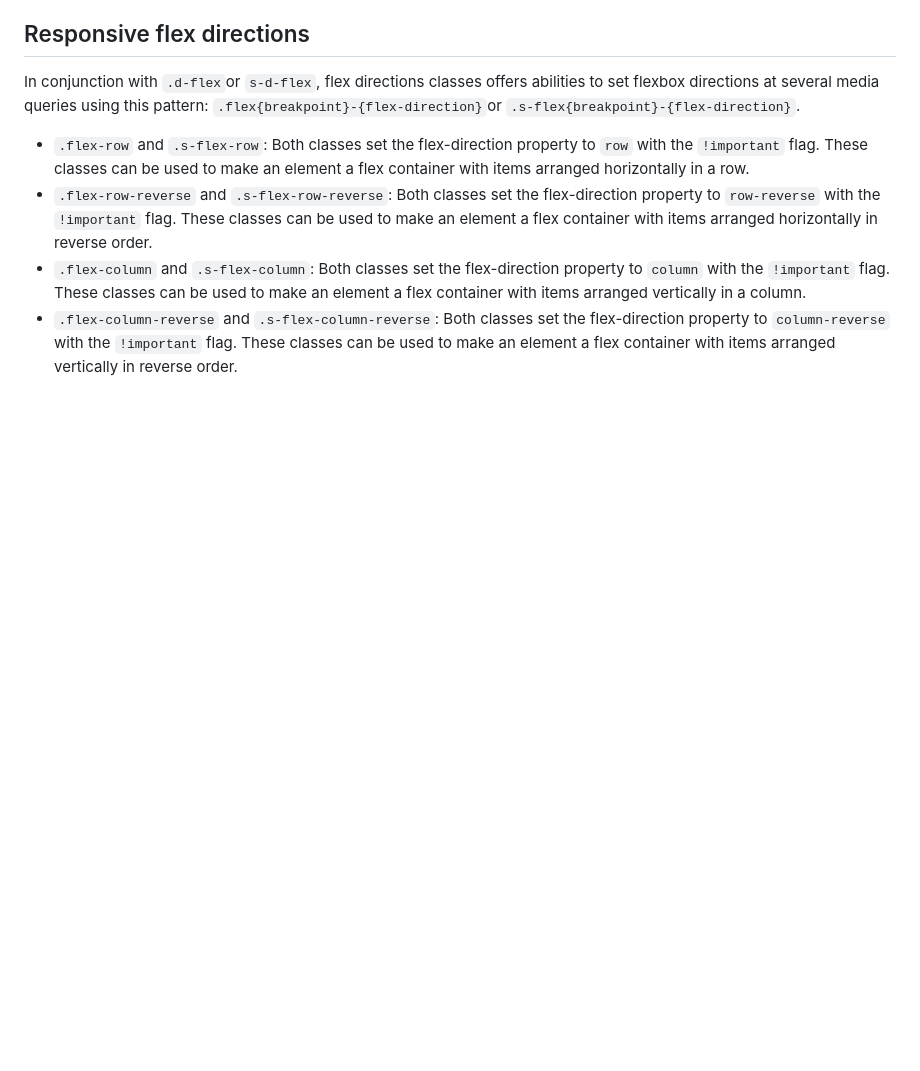
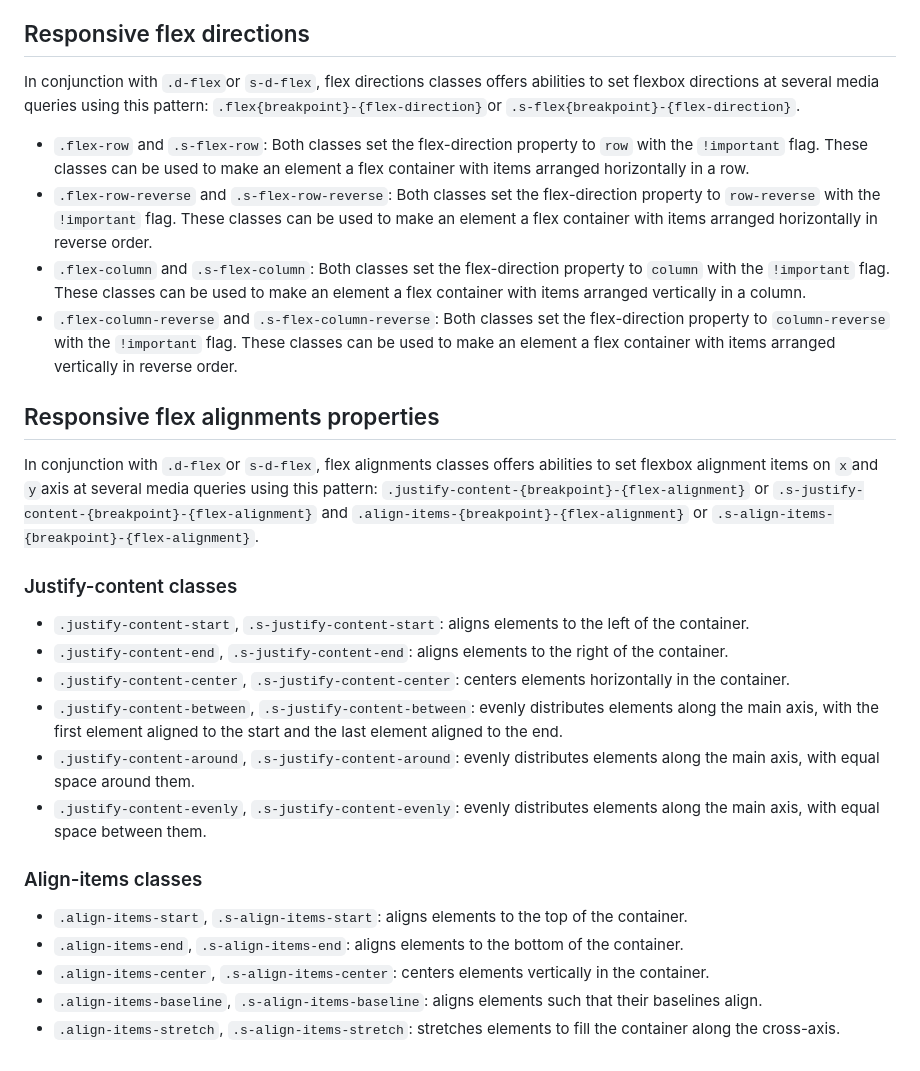
Before and after one commit to seangoogoo/very-simple-grid, a Markdown page: README.md, the part around the change. Drawn GitHub-style; blank space fills up the shorter version.

```diff
--- a/README.md
+++ b/README.md
@@ -74,3 +74,24 @@ In conjunction with `.d-flex`or `s-d-flex`, flex directions classes offers abili
 - `.flex-row-reverse` and `.s-flex-row-reverse`: Both classes set the flex-direction property to `row-reverse` with the `!important` flag. These classes can be used to make an element a flex container with items arranged horizontally in reverse order.
 - `.flex-column` and `.s-flex-column`: Both classes set the flex-direction property to `column` with the `!important` flag. These classes can be used to make an element a flex container with items arranged vertically in a column.
 - `.flex-column-reverse` and `.s-flex-column-reverse`: Both classes set the flex-direction property to `column-reverse` with the `!important` flag. These classes can be used to make an element a flex container with items arranged vertically in reverse order.
+
+## Responsive flex alignments properties
+
+In conjunction with `.d-flex`or `s-d-flex`, flex alignments classes offers abilities to set flexbox alignment items on `x`and `y`axis at several media queries using this pattern: `.justify-content-{breakpoint}-{flex-alignment}` or `.s-justify-content-{breakpoint}-{flex-alignment}` and `.align-items-{breakpoint}-{flex-alignment}` or `.s-align-items-{breakpoint}-{flex-alignment}`.
+
+### Justify-content classes
+
+- `.justify-content-start`, `.s-justify-content-start`: aligns elements to the left of the container.
+- `.justify-content-end`, `.s-justify-content-end`: aligns elements to the right of the container.
+- `.justify-content-center`, `.s-justify-content-center`: centers elements horizontally in the container.
+- `.justify-content-between`, `.s-justify-content-between`: evenly distributes elements along the main axis, with the first element aligned to the start and the last element aligned to the end.
+- `.justify-content-around`, `.s-justify-content-around`: evenly distributes elements along the main axis, with equal space around them.
+- `.justify-content-evenly`, `.s-justify-content-evenly`: evenly distributes elements along the main axis, with equal space between them.
+
+### Align-items classes
+
+- `.align-items-start`, `.s-align-items-start`: aligns elements to the top of the container.
+- `.align-items-end`, `.s-align-items-end`: aligns elements to the bottom of the container.
+- `.align-items-center`, `.s-align-items-center`: centers elements vertically in the container.
+- `.align-items-baseline`, `.s-align-items-baseline`: aligns elements such that their baselines align.
+- `.align-items-stretch`, `.s-align-items-stretch`: stretches elements to fill the container along the cross-axis.
```
